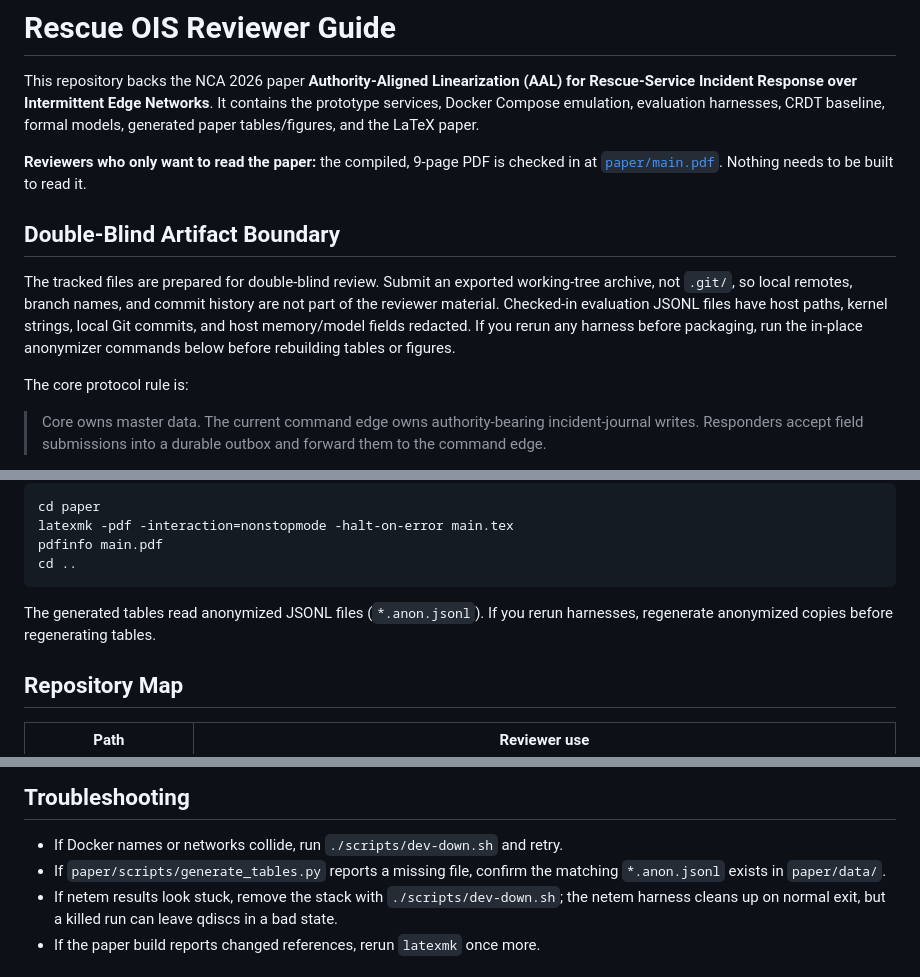
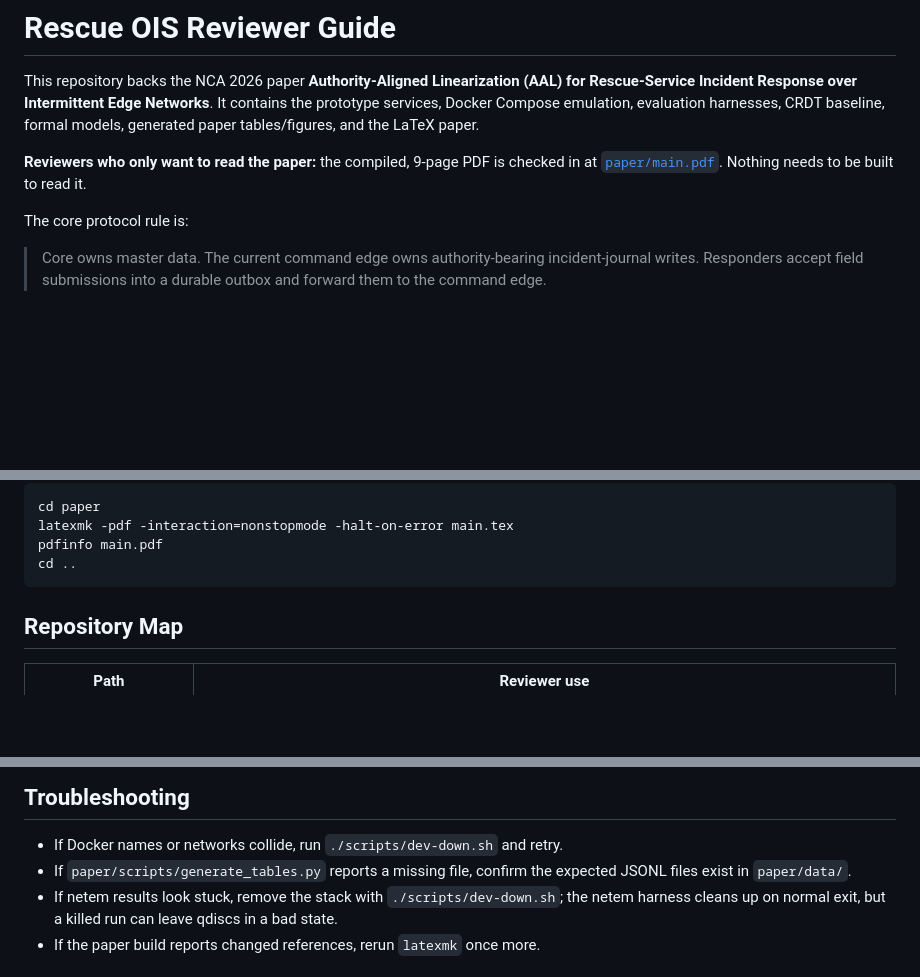
Before and after one commit to adityasissodiya/rescue-ois, a Markdown page: README.md, 3 parts joined by grey strips. Drawn GitHub-style; blank space fills up the shorter version.

````diff
--- a/README.md
+++ b/README.md
@@ -9,15 +9,6 @@ paper.
 **Reviewers who only want to read the paper:** the compiled, 9-page PDF is
 checked in at [`paper/main.pdf`](paper/main.pdf). Nothing needs to be built to
 read it.
-
-## Double-Blind Artifact Boundary
-
-The tracked files are prepared for double-blind review. Submit an exported
-working-tree archive, not `.git/`, so local remotes, branch names, and commit
-history are not part of the reviewer material. Checked-in evaluation JSONL files
-have host paths, kernel strings, local Git commits, and host memory/model fields
-redacted. If you rerun any harness before packaging, run the in-place anonymizer
-commands below before rebuilding tables or figures.
 
 The core protocol rule is:
 
@@ -50,9 +41,6 @@ latexmk -pdf -interaction=nonstopmode -halt-on-error main.tex
 pdfinfo main.pdf
 cd ..
 ```
-
-The generated tables read anonymized JSONL files (`*.anon.jsonl`). If you rerun
-harnesses, regenerate anonymized copies before regenerating tables.
 
 ## Repository Map
 
@@ -325,7 +292,7 @@ non-claims:
 
 - If Docker names or networks collide, run `./scripts/dev-down.sh` and retry.
 - If `paper/scripts/generate_tables.py` reports a missing file, confirm the
-  matching `*.anon.jsonl` exists in `paper/data/`.
+  expected JSONL files exist in `paper/data/`.
 - If netem results look stuck, remove the stack with `./scripts/dev-down.sh`;
   the netem harness cleans up on normal exit, but a killed run can leave qdiscs
   in a bad state.
````
Also changed, not shown: other parts of README.md (+6 -27 lines).
